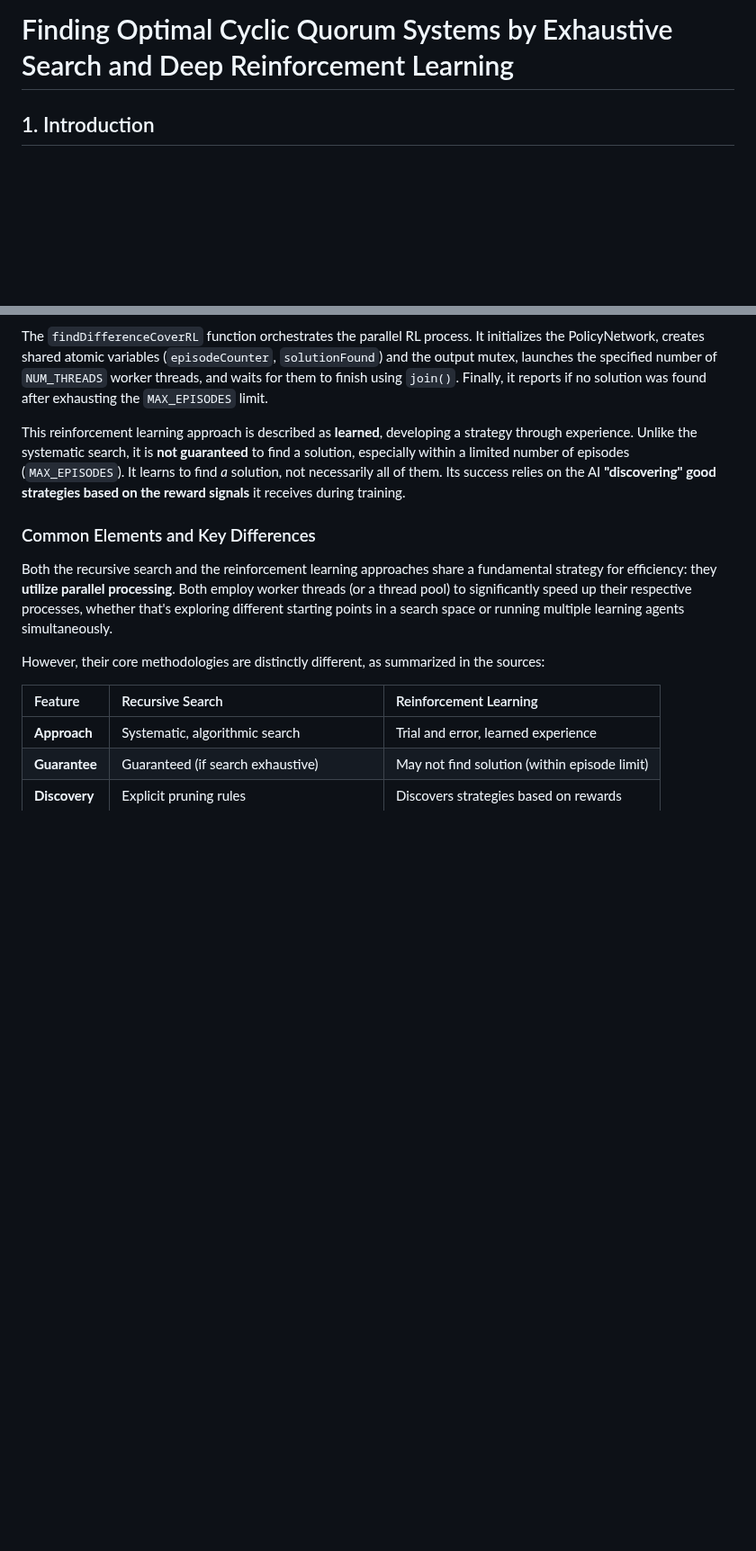
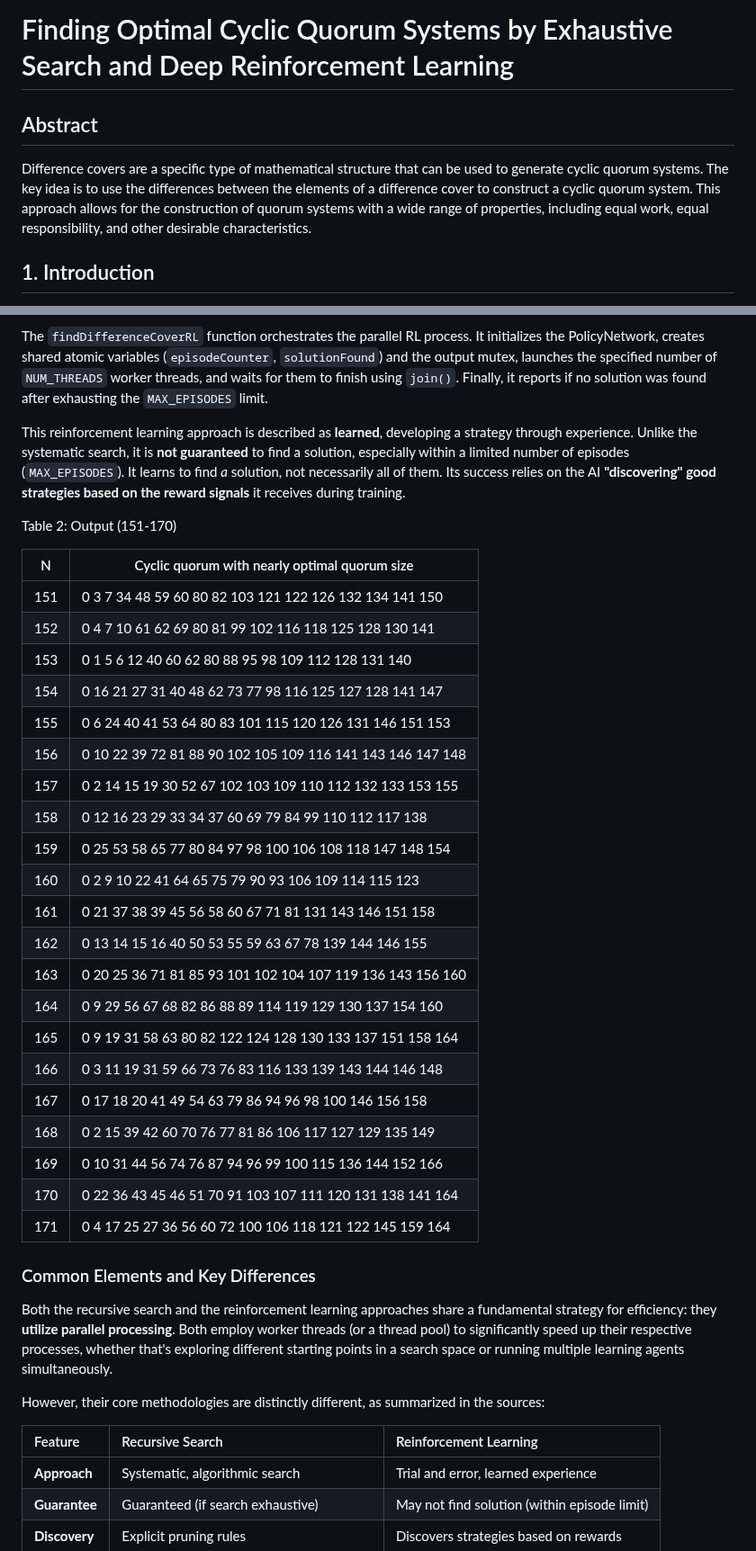
Before and after one commit to luk036/cyclic_quorum, a Markdown page: src/cqs.md, 2 parts joined by grey strips. Shown at 90% size. GitHub-like rendering; blank space fills up the shorter version.

```diff
--- a/src/cqs.md
+++ b/src/cqs.md
@@ -1,4 +1,8 @@
 # Finding Optimal Cyclic Quorum Systems by Exhaustive Search and Deep Reinforcement Learning
+
+## Abstract
+
+Difference covers are a specific type of mathematical structure that can be used to generate cyclic quorum systems. The key idea is to use the differences between the elements of a difference cover to construct a cyclic quorum system. This approach allows for the construction of quorum systems with a wide range of properties, including equal work, equal responsibility, and other desirable characteristics.
 
 ## 1. Introduction
 
@@ -352,6 +380,32 @@ The `findDifferenceCoverRL` function orchestrates the parallel RL process. It in
 
 This reinforcement learning approach is described as **learned**, developing a strategy through experience. Unlike the systematic search, it is **not guaranteed** to find a solution, especially within a limited number of episodes (`MAX_EPISODES`). It learns to find *a* solution, not necessarily all of them. Its success relies on the AI **"discovering" good strategies based on the reward signals** it receives during training.
 
+Table 2: Output (151-170)
+
+| N   | Cyclic quorum with nearly optimal quorum size
+|-----|-------------------------------------------------------
+| 151 | 0   3   7  34  48  59  60  80  82 103 121 122 126 132 134 141 150
+| 152 | 0   4   7  10  61  62  69  80  81  99 102 116 118 125 128 130 141
+| 153 | 0   1   5   6  12  40  60  62  80  88  95  98 109 112 128 131 140
+| 154 | 0  16  21  27  31  40  48  62  73  77  98 116 125 127 128 141 147
+| 155 | 0   6  24  40  41  53  64  80  83 101 115 120 126 131 146 151 153
+| 156 | 0  10  22  39  72  81  88  90 102 105 109 116 141 143 146 147 148
+| 157 | 0   2  14  15  19  30  52  67 102 103 109 110 112 132 133 153 155
+| 158 | 0  12  16  23  29  33  34  37  60  69  79  84  99 110 112 117 138
+| 159 | 0  25  53  58  65  77  80  84  97  98 100 106 108 118 147 148 154
+| 160 | 0   2   9  10  22  41  64  65  75  79  90  93 106 109 114 115 123
+| 161 | 0  21  37  38  39  45  56  58  60  67  71  81 131 143 146 151 158
+| 162 | 0  13  14  15  16  40  50  53  55  59  63  67  78 139 144 146 155
+| 163 | 0  20  25  36  71  81  85  93 101 102 104 107 119 136 143 156 160
+| 164 | 0   9  29  56  67  68  82  86  88  89 114 119 129 130 137 154 160
+| 165 | 0   9  19  31  58  63  80  82 122 124 128 130 133 137 151 158 164
+| 166 | 0   3  11  19  31  59  66  73  76  83 116 133 139 143 144 146 148
+| 167 | 0  17  18  20  41  49  54  63  79  86  94  96  98 100 146 156 158
+| 168 | 0   2  15  39  42  60  70  76  77  81  86 106 117 127 129 135 149
+| 169 | 0  10  31  44  56  74  76  87  94  96  99 100 115 136 144 152 166
+| 170 | 0  22  36  43  45  46  51  70  91 103 107 111 120 131 138 141 164
+| 171 | 0   4  17  25  27  36  56  60  72 100 106 118 121 122 145 159 164
+
 ### Common Elements and Key Differences
 
 Both the recursive search and the reinforcement learning approaches share a fundamental strategy for efficiency: they **utilize parallel processing**. Both employ worker threads (or a thread pool) to significantly speed up their respective processes, whether that's exploring different starting points in a search space or running multiple learning agents simultaneously.
```
Also changed, not shown: other parts of src/cqs.md (+66 -46 lines), README.md (+2 -0 lines).
